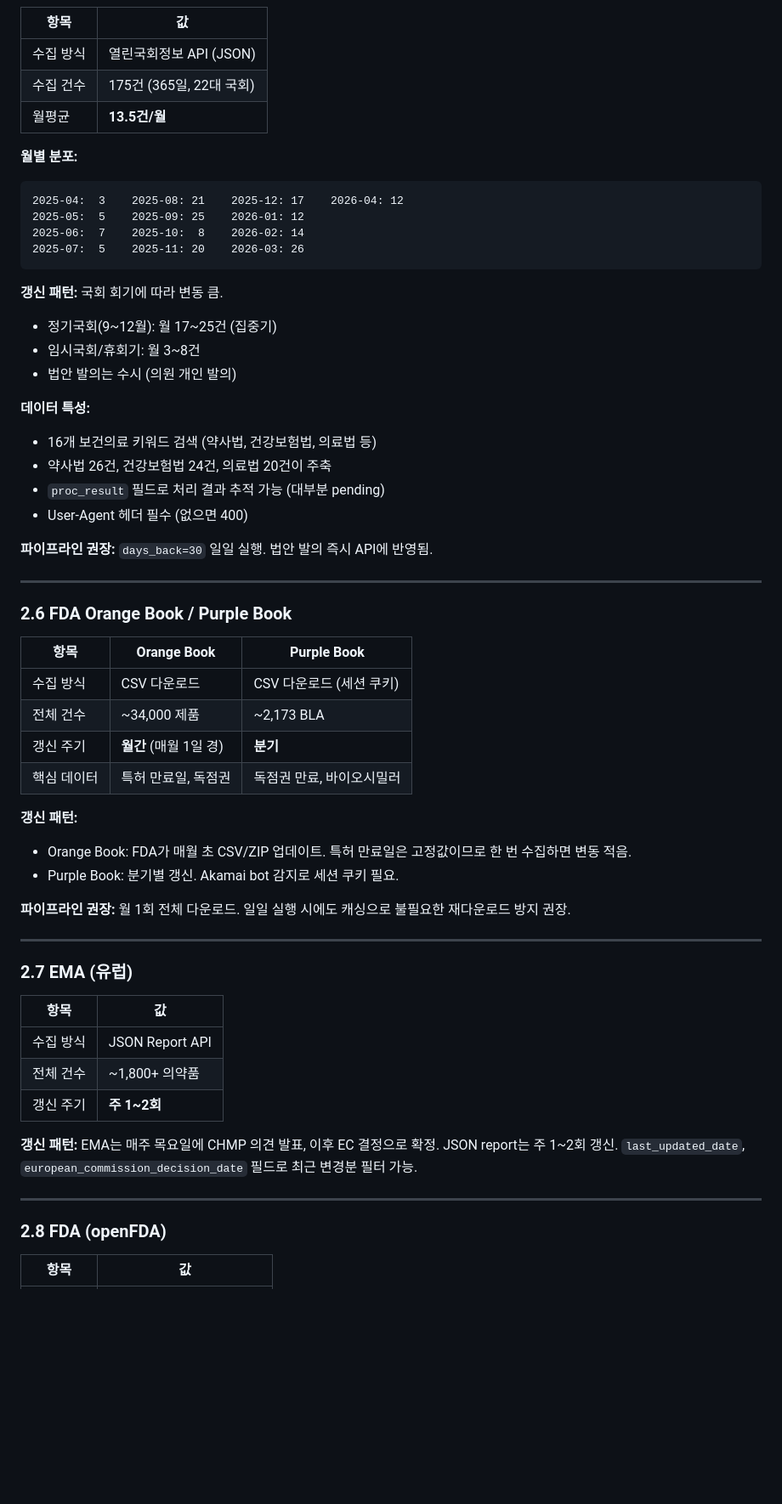
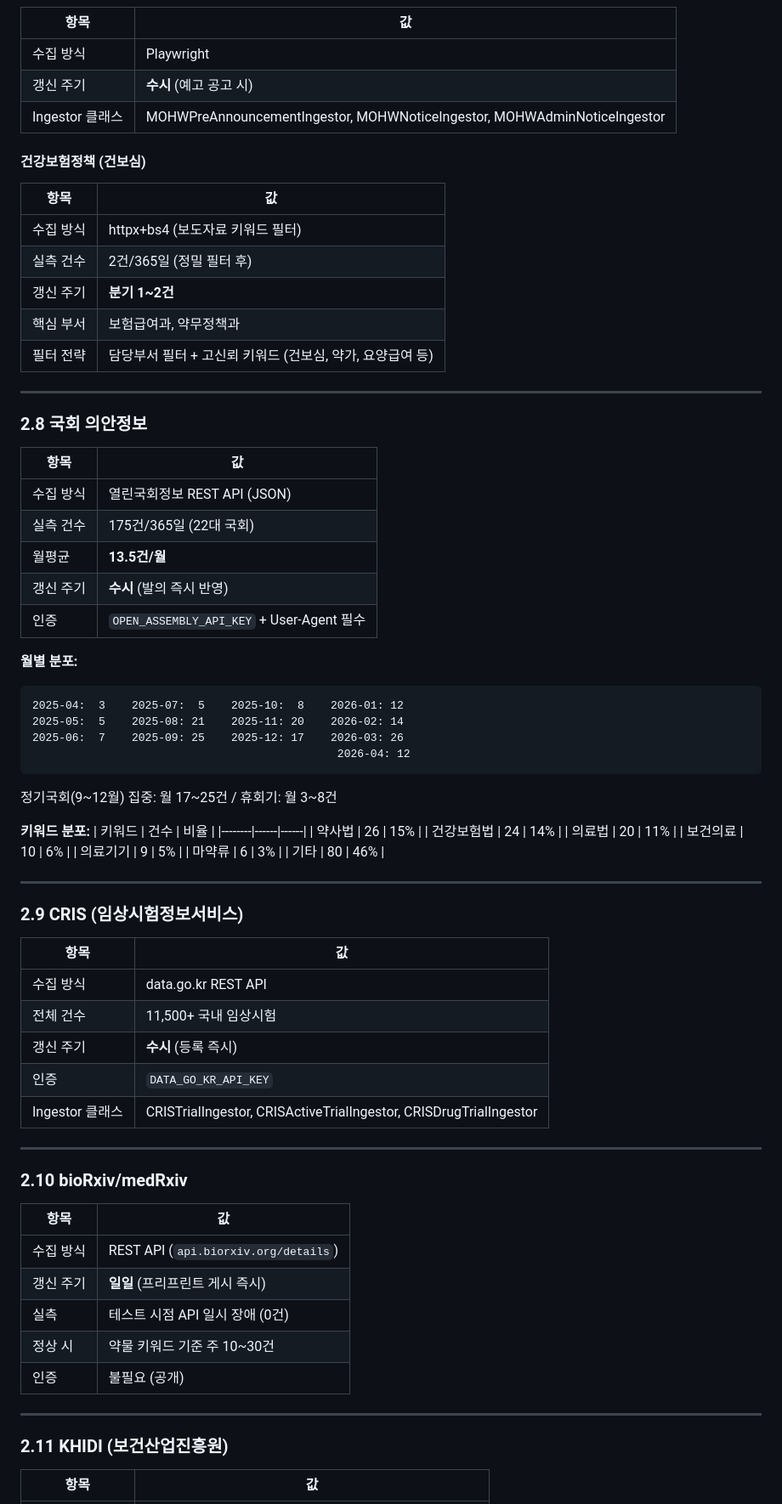
Before and after one commit to sokcho-kim/RegScan, a Markdown page: docs/research/data-source-characteristics.md, the part around one of its changes. Shown at 85% size. GitHub-like rendering; blank space fills up the shorter version.

````diff
--- a/docs/research/data-source-characteristics.md
+++ b/docs/research/data-source-characteristics.md
@@ -119,64 +200,79 @@ TA 권고는 월 2~5건 발행 (연간 60~80건 수준).
 
 | 항목 | 값 |
 |------|-----|
-| 수집 방식 | 열린국회정보 API (JSON) |
-| 수집 건수 | 175건 (365일, 22대 국회) |
+| 수집 방식 | Playwright |
+| 갱신 주기 | **수시** (예고 공고 시) |
+| Ingestor 클래스 | MOHWPreAnnouncementIngestor, MOHWNoticeIngestor, MOHWAdminNoticeIngestor |
+
+#### 건강보험정책 (건보심)
+
+| 항목 | 값 |
+|------|-----|
+| 수집 방식 | httpx+bs4 (보도자료 키워드 필터) |
+| 실측 건수 | 2건/365일 (정밀 필터 후) |
+| 갱신 주기 | **분기 1~2건** |
+| 핵심 부서 | 보험급여과, 약무정책과 |
+| 필터 전략 | 담당부서 필터 + 고신뢰 키워드 (건보심, 약가, 요양급여 등) |
+
+---
+
+### 2.8 국회 의안정보
+
+| 항목 | 값 |
+|------|-----|
+| 수집 방식 | 열린국회정보 REST API (JSON) |
+| 실측 건수 | 175건/365일 (22대 국회) |
 | 월평균 | **13.5건/월** |
+| 갱신 주기 | **수시** (발의 즉시 반영) |
+| 인증 | `OPEN_ASSEMBLY_API_KEY` + User-Agent 필수 |
 
 **월별 분포:**
 ```
-2025-04:  3    2025-08: 21    2025-12: 17    2026-04: 12
-2025-05:  5    2025-09: 25    2026-01: 12
-2025-06:  7    2025-10:  8    2026-02: 14
-2025-07:  5    2025-11: 20    2026-03: 26
+2025-04:  3    2025-07:  5    2025-10:  8    2026-01: 12
+2025-05:  5    2025-08: 21    2025-11: 20    2026-02: 14
+2025-06:  7    2025-09: 25    2025-12: 17    2026-03: 26
+                                              2026-04: 12
 ```
+정기국회(9~12월) 집중: 월 17~25건 / 휴회기: 월 3~8건
 
-**갱신 패턴:** 국회 회기에 따라 변동 큼.
-- 정기국회(9~12월): 월 17~25건 (집중기)
-- 임시국회/휴회기: 월 3~8건
-- 법안 발의는 수시 (의원 개인 발의)
-
-**데이터 특성:**
-- 16개 보건의료 키워드 검색 (약사법, 건강보험법, 의료법 등)
-- 약사법 26건, 건강보험법 24건, 의료법 20건이 주축
-- `proc_result` 필드로 처리 결과 추적 가능 (대부분 pending)
-- User-Agent 헤더 필수 (없으면 400)
-
-**파이프라인 권장:** `days_back=30` 일일 실행. 법안 발의 즉시 API에 반영됨.
+**키워드 분포:**
+| 키워드 | 건수 | 비율 |
+|--------|------|------|
+| 약사법 | 26 | 15% |
+| 건강보험법 | 24 | 14% |
+| 의료법 | 20 | 11% |
+| 보건의료 | 10 | 6% |
+| 의료기기 | 9 | 5% |
+| 마약류 | 6 | 3% |
+| 기타 | 80 | 46% |
 
 ---
 
-### 2.6 FDA Orange Book / Purple Book
+### 2.9 CRIS (임상시험정보서비스)
 
-| 항목 | Orange Book | Purple Book |
-|------|------------|-------------|
-| 수집 방식 | CSV 다운로드 | CSV 다운로드 (세션 쿠키) |
-| 전체 건수 | ~34,000 제품 | ~2,173 BLA |
-| 갱신 주기 | **월간** (매월 1일 경) | **분기** |
-| 핵심 데이터 | 특허 만료일, 독점권 | 독점권 만료, 바이오시밀러 |
-
-**갱신 패턴:**
-- Orange Book: FDA가 매월 초 CSV/ZIP 업데이트. 특허 만료일은 고정값이므로 한 번 수집하면 변동 적음.
-- Purple Book: 분기별 갱신. Akamai bot 감지로 세션 쿠키 필요.
-
-**파이프라인 권장:** 월 1회 전체 다운로드. 일일 실행 시에도 캐싱으로 불필요한 재다운로드 방지 권장.
+| 항목 | 값 |
+|------|-----|
+| 수집 방식 | data.go.kr REST API |
+| 전체 건수 | 11,500+ 국내 임상시험 |
+| 갱신 주기 | **수시** (등록 즉시) |
+| 인증 | `DATA_GO_KR_API_KEY` |
+| Ingestor 클래스 | CRISTrialIngestor, CRISActiveTrialIngestor, CRISDrugTrialIngestor |
 
 ---
 
-### 2.7 EMA (유럽)
+### 2.10 bioRxiv/medRxiv
 
 | 항목 | 값 |
 |------|-----|
-| 수집 방식 | JSON Report API |
-| 전체 건수 | ~1,800+ 의약품 |
-| 갱신 주기 | **주 1~2회** |
-
-**갱신 패턴:** EMA는 매주 목요일에 CHMP 의견 발표, 이후 EC 결정으로 확정.
-JSON report는 주 1~2회 갱신. `last_updated_date`, `european_commission_decision_date` 필드로 최근 변경분 필터 가능.
+| 수집 방식 | REST API (`api.biorxiv.org/details`) |
+| 갱신 주기 | **일일** (프리프린트 게시 즉시) |
+| 실측 | 테스트 시점 API 일시 장애 (0건) |
+| 정상 시 | 약물 키워드 기준 주 10~30건 |
+| 인증 | 불필요 (공개) |
 
 ---
 
-### 2.8 FDA (openFDA)
+### 2.11 KHIDI (보건산업진흥원)
 
 | 항목 | 값 |
 |------|-----|
````
Also changed, not shown: other parts of docs/research/data-source-characteristics.md (+293 -138 lines).
